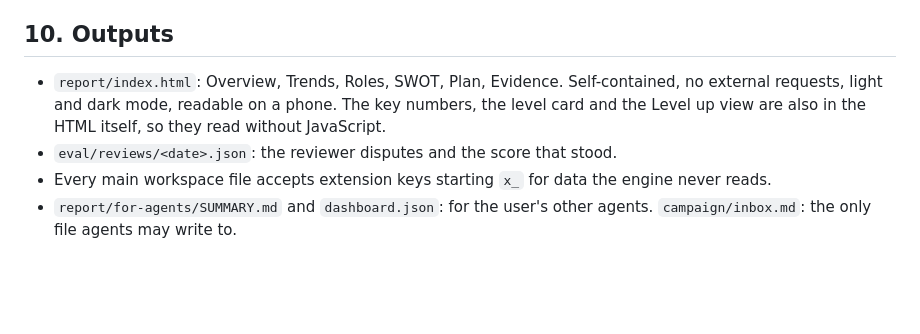
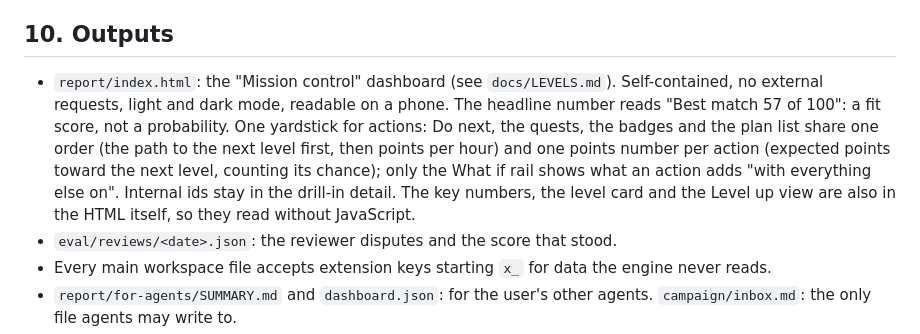
Before and after one commit to mark-hallam/lvlme, a Markdown page: docs/DESIGN.md, the part around the change. Rendered like a GitHub page; blank space fills up the shorter version.

```diff
--- a/docs/DESIGN.md
+++ b/docs/DESIGN.md
@@ -201,10 +201,15 @@ the scorer's reasoning, and must justify every change).
 
 ## 10. Outputs
 
-- `report/index.html`: Overview, Trends, Roles, SWOT, Plan, Evidence. Self-contained,
-  no external requests, light and dark mode, readable on a phone. The key numbers,
-  the level card and the Level up view are also in the HTML itself, so they read
-  without JavaScript.
+- `report/index.html`: the "Mission control" dashboard (see `docs/LEVELS.md`).
+  Self-contained, no external requests, light and dark mode, readable on a phone.
+  The headline number reads "Best match 57 of 100": a fit score, not a probability.
+  One yardstick for actions: Do next, the quests, the badges and the plan list share
+  one order (the path to the next level first, then points per hour) and one points
+  number per action (expected points toward the next level, counting its chance);
+  only the What if rail shows what an action adds "with everything else on".
+  Internal ids stay in the drill-in detail. The key numbers, the level card and the
+  Level up view are also in the HTML itself, so they read without JavaScript.
 - `eval/reviews/<date>.json`: the reviewer disputes and the score that stood.
 - Every main workspace file accepts extension keys starting `x_` for data the
   engine never reads.
```
Also changed, not shown: docs/LEVELS.md (+53 -19 lines), docs/images/dashboard-desktop.png, docs/images/dashboard-phone.png, docs/images/levels-desktop.png, docs/images/levels-phone.png, 11 other files.
